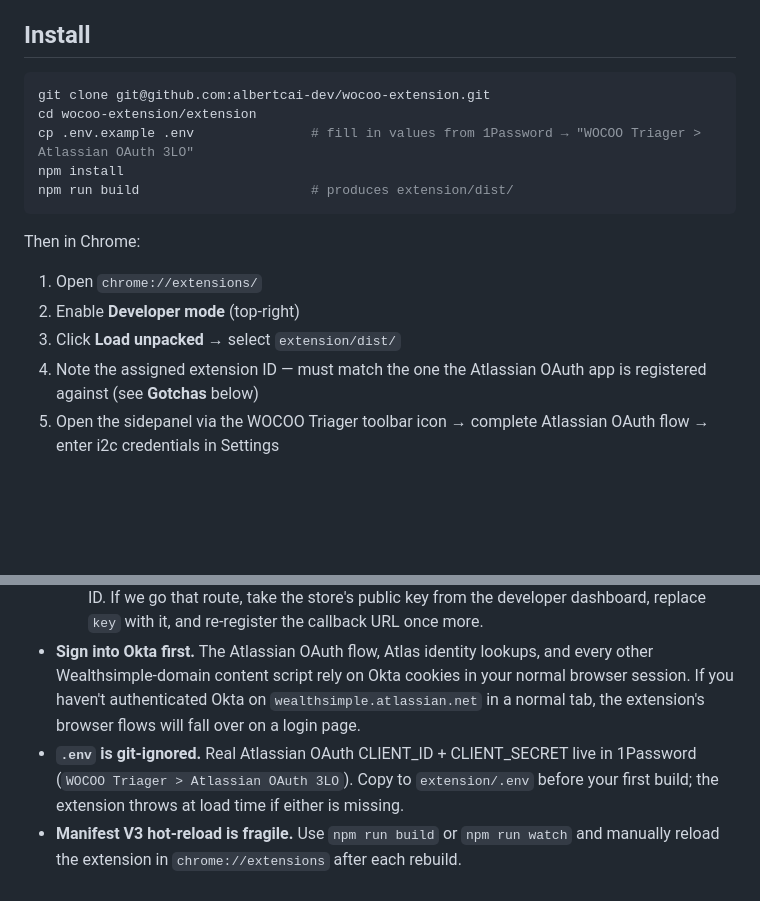
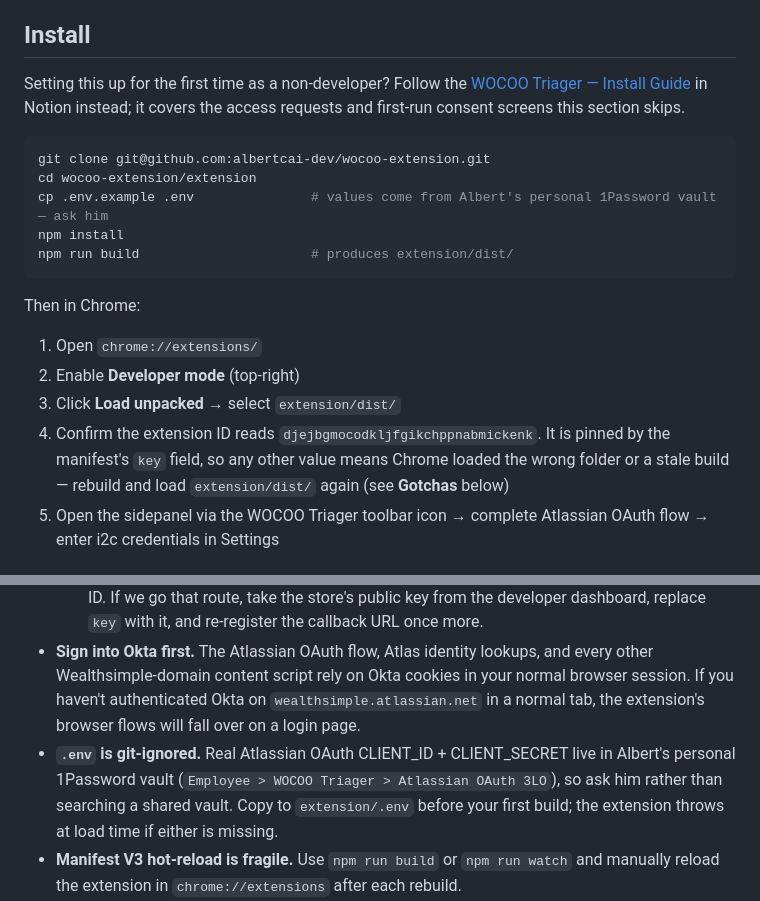
Before and after one commit to albertcai-dev/wocoo-extension, a Markdown page: README.md, 2 parts joined by grey strips. Rendered like a GitHub page; blank space fills up the shorter version.

Commit message:
Point the README at the pinned extension ID and the install guide
Step 4 still told the reader to check that whatever ID Chrome assigned
matched the OAuth app, which was advice for the old path-derived ID. The
ID is now fixed by the manifest key, so the step asserts the value instead.

Also says which 1Password vault the OAuth values are in, and links the
Notion install guide for first-time setup.

Co-Authored-By: Claude Opus 5 (1M context) <noreply@anthropic.com>

````diff
--- a/README.md
+++ b/README.md
@@ -24,10 +24,12 @@ Ticket-in-context Chrome extension for the WOCOO triage board (CXA — Credit Ca
 
 ## Install
 
+Setting this up for the first time as a non-developer? Follow the [WOCOO Triager — Install Guide](https://app.notion.com/p/3d741167bd9681829df7ccc3cdd7a8c1) in Notion instead; it covers the access requests and first-run consent screens this section skips.
+
 ```bash
 git clone git@github.com:albertcai-dev/wocoo-extension.git
 cd wocoo-extension/extension
-cp .env.example .env               # fill in values from 1Password → "WOCOO Triager > Atlassian OAuth 3LO"
+cp .env.example .env               # values come from Albert's personal 1Password vault — ask him
 npm install
 npm run build                      # produces extension/dist/
 ```
@@ -37,7 +39,7 @@ Then in Chrome:
 1. Open `chrome://extensions/`
 2. Enable **Developer mode** (top-right)
 3. Click **Load unpacked** → select `extension/dist/`
-4. Note the assigned extension ID — must match the one the Atlassian OAuth app is registered against (see **Gotchas** below)
+4. Confirm the extension ID reads `djejbgmocodkljfgikchppnabmickenk`. It is pinned by the manifest's `key` field, so any other value means Chrome loaded the wrong folder or a stale build — rebuild and load `extension/dist/` again (see **Gotchas** below)
 5. Open the sidepanel via the WOCOO Triager toolbar icon → complete Atlassian OAuth flow → enter i2c credentials in Settings
 
 ## Development
@@ -98,7 +100,7 @@ wocoo-extension/
 - **Extension ID is pinned to `djejbgmocodkljfgikchppnabmickenk`.** The `key` field in `manifest.json` holds the public half of a dedicated keypair, and Chrome derives the ID from that rather than from the unpacked folder's path. This is what makes the build shareable: every teammate who loads `dist/` gets the same ID, so the one Atlassian OAuth callback URL (`https://djejbgmocodkljfgikchppnabmickenk.chromiumapp.org/`) matches for all of them, and `native-host/install.sh` can hardcode the ID. Never change or remove `key` — doing so changes the ID and breaks sign-in for the whole team. The matching private key is only needed if we ever sign a CRX ourselves; it lives in Albert's personal 1Password vault (`Employee > WOCOO Triager — Extension signing key`), so ask him rather than searching for it in a shared vault.
   - Publishing to the Chrome Web Store would override this: the store issues its own key and ID. If we go that route, take the store's public key from the developer dashboard, replace `key` with it, and re-register the callback URL once more.
 - **Sign into Okta first.** The Atlassian OAuth flow, Atlas identity lookups, and every other Wealthsimple-domain content script rely on Okta cookies in your normal browser session. If you haven't authenticated Okta on `wealthsimple.atlassian.net` in a normal tab, the extension's browser flows will fall over on a login page.
-- **`.env` is git-ignored.** Real Atlassian OAuth CLIENT_ID + CLIENT_SECRET live in 1Password (`WOCOO Triager > Atlassian OAuth 3LO`). Copy to `extension/.env` before your first build; the extension throws at load time if either is missing.
+- **`.env` is git-ignored.** Real Atlassian OAuth CLIENT_ID + CLIENT_SECRET live in Albert's personal 1Password vault (`Employee > WOCOO Triager > Atlassian OAuth 3LO`), so ask him rather than searching a shared vault. Copy to `extension/.env` before your first build; the extension throws at load time if either is missing.
 - **Manifest V3 hot-reload is fragile.** Use `npm run build` or `npm run watch` and manually reload the extension in `chrome://extensions` after each rebuild.
 - **GAS bridge is a separate project.** Bridge action names in `src/api/bridge.ts` must stay in sync with the deployed Apps Script webapp. If a bridge call times out, first check the deployment is live and the action name matches.
 
````
